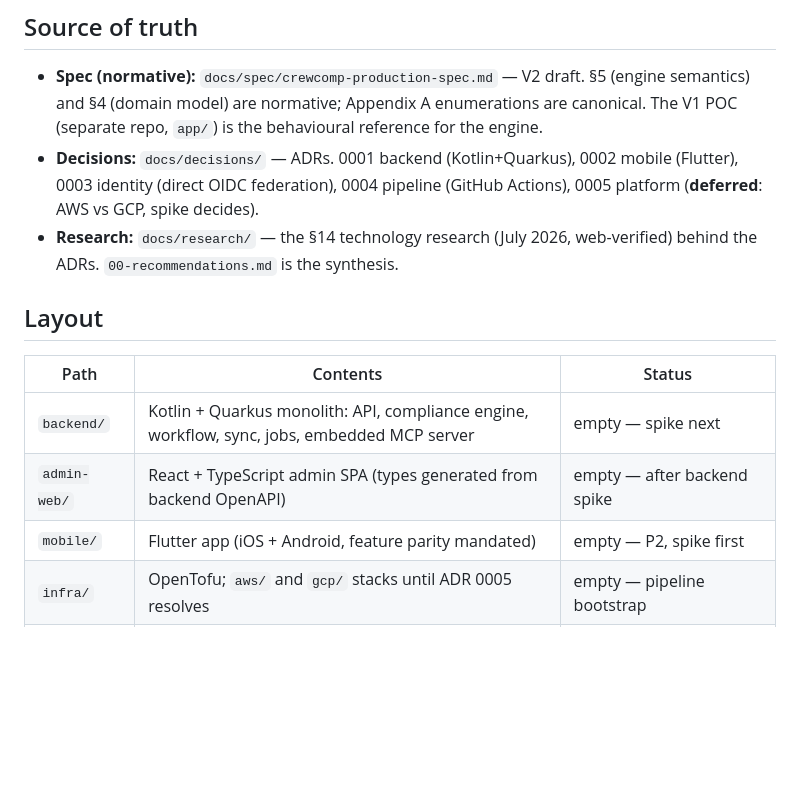
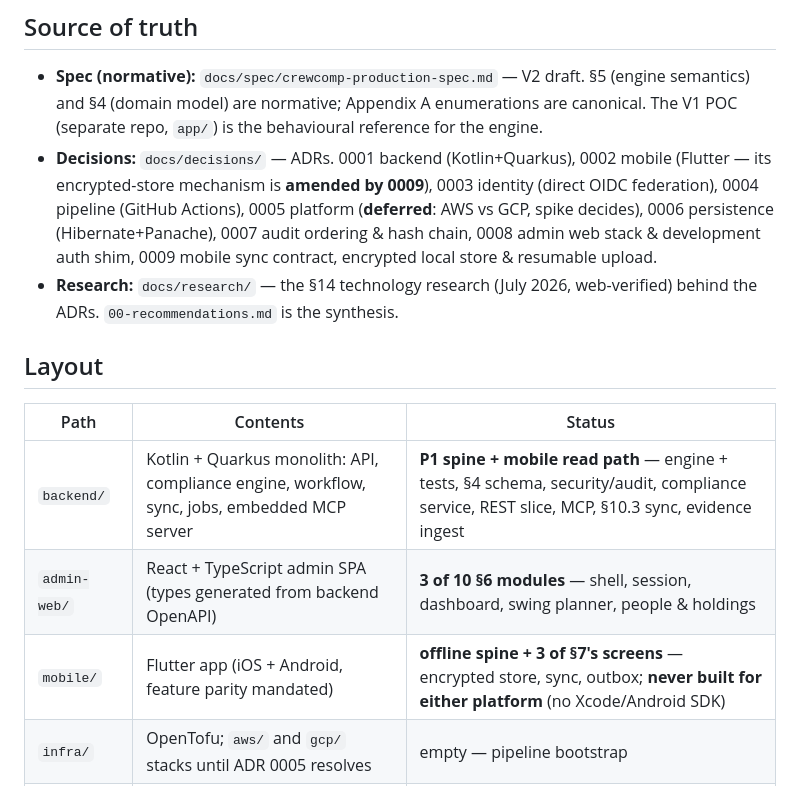
Before and after one commit to jonesmatthew2021/FIT-TO-SAIL, a Markdown page: CLAUDE.md, the part around one of its changes. Drawn GitHub-style; blank space fills up the shorter version.

```diff
--- a/CLAUDE.md
+++ b/CLAUDE.md
@@ -5,16 +5,16 @@ Maritime crew-compliance system replacing two forked Excel workbooks: a versione
 ## Source of truth
 
 - **Spec (normative):** `docs/spec/crewcomp-production-spec.md` — V2 draft. §5 (engine semantics) and §4 (domain model) are normative; Appendix A enumerations are canonical. The V1 POC (separate repo, `app/`) is the behavioural reference for the engine.
-- **Decisions:** `docs/decisions/` — ADRs. 0001 backend (Kotlin+Quarkus), 0002 mobile (Flutter), 0003 identity (direct OIDC federation), 0004 pipeline (GitHub Actions), 0005 platform (**deferred**: AWS vs GCP, spike decides).
+- **Decisions:** `docs/decisions/` — ADRs. 0001 backend (Kotlin+Quarkus), 0002 mobile (Flutter — its encrypted-store mechanism is **amended by 0009**), 0003 identity (direct OIDC federation), 0004 pipeline (GitHub Actions), 0005 platform (**deferred**: AWS vs GCP, spike decides), 0006 persistence (Hibernate+Panache), 0007 audit ordering & hash chain, 0008 admin web stack & development auth shim, 0009 mobile sync contract, encrypted local store & resumable upload.
 - **Research:** `docs/research/` — the §14 technology research (July 2026, web-verified) behind the ADRs. `00-recommendations.md` is the synthesis.
 
 ## Layout
 
 | Path | Contents | Status |
 |---|---|---|
-| `backend/` | Kotlin + Quarkus monolith: API, compliance engine, workflow, sync, jobs, embedded MCP server | empty — spike next |
-| `admin-web/` | React + TypeScript admin SPA (types generated from backend OpenAPI) | empty — after backend spike |
-| `mobile/` | Flutter app (iOS + Android, feature parity mandated) | empty — P2, spike first |
+| `backend/` | Kotlin + Quarkus monolith: API, compliance engine, workflow, sync, jobs, embedded MCP server | **P1 spine + mobile read path** — engine + tests, §4 schema, security/audit, compliance service, REST slice, MCP, §10.3 sync, evidence ingest |
+| `admin-web/` | React + TypeScript admin SPA (types generated from backend OpenAPI) | **3 of 10 §6 modules** — shell, session, dashboard, swing planner, people & holdings |
+| `mobile/` | Flutter app (iOS + Android, feature parity mandated) | **offline spine + 3 of §7's screens** — encrypted store, sync, outbox; **never built for either platform** (no Xcode/Android SDK) |
 | `infra/` | OpenTofu; `aws/` and `gcp/` stacks until ADR 0005 resolves | empty — pipeline bootstrap |
 | `runbooks/` | Operational runbooks (markdown, consumed by the AI triage bot) | seeded |
 | `docs/` | spec, ADRs, research | current |
```
Also changed, not shown: other parts of CLAUDE.md (+51 -5 lines).
